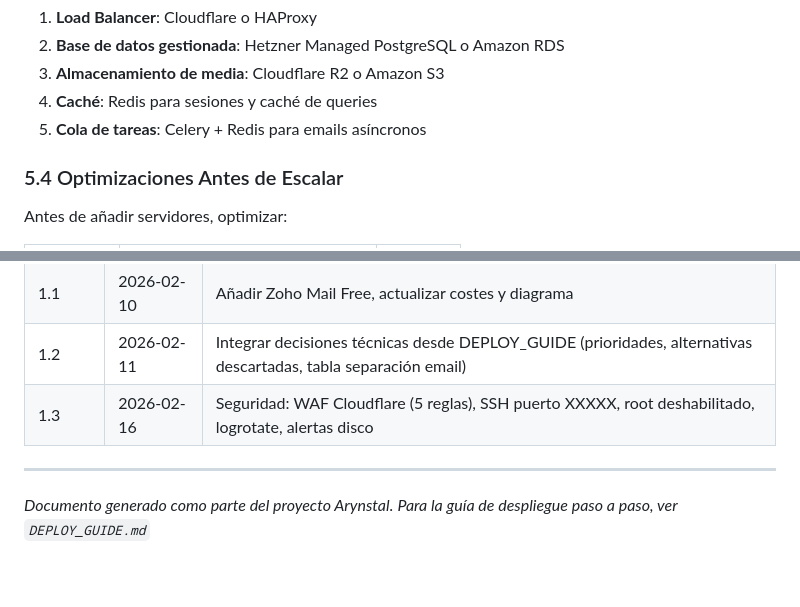
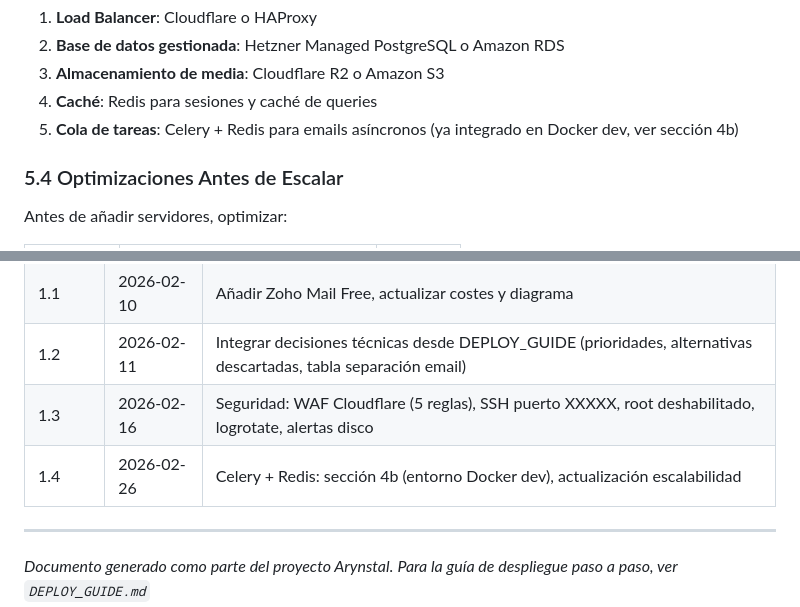
Before and after one commit to cgvrzon/arynstal, a Markdown page: docs/INFRAESTRUCTURA.md, 2 parts joined by grey strips. GitHub-like rendering; blank space fills up the shorter version.

```diff
--- a/docs/INFRAESTRUCTURA.md
+++ b/docs/INFRAESTRUCTURA.md
@@ -394,7 +449,7 @@ Si el negocio crece significativamente:
 2. **Base de datos gestionada**: Hetzner Managed PostgreSQL o Amazon RDS
 3. **Almacenamiento de media**: Cloudflare R2 o Amazon S3
 4. **Caché**: Redis para sesiones y caché de queries
-5. **Cola de tareas**: Celery + Redis para emails asíncronos
+5. **Cola de tareas**: Celery + Redis para emails asíncronos (ya integrado en Docker dev, ver sección 4b)
 
 ### 5.4 Optimizaciones Antes de Escalar
 
@@ -579,6 +634,7 @@ La arquitectura seleccionada (Hetzner + Cloudflare + Brevo) ofrece:
 | 1.1 | 2026-02-10 | Añadir Zoho Mail Free, actualizar costes y diagrama |
 | 1.2 | 2026-02-11 | Integrar decisiones técnicas desde DEPLOY_GUIDE (prioridades, alternativas descartadas, tabla separación email) |
 | 1.3 | 2026-02-16 | Seguridad: WAF Cloudflare (5 reglas), SSH puerto XXXXX, root deshabilitado, logrotate, alertas disco |
+| 1.4 | 2026-02-26 | Celery + Redis: sección 4b (entorno Docker dev), actualización escalabilidad |
 
 ---
 
```
Also changed, not shown: other parts of docs/INFRAESTRUCTURA.md (+55 -0 lines), docs/PRODUCT_BACKLOG.md (+22 -1 lines).
